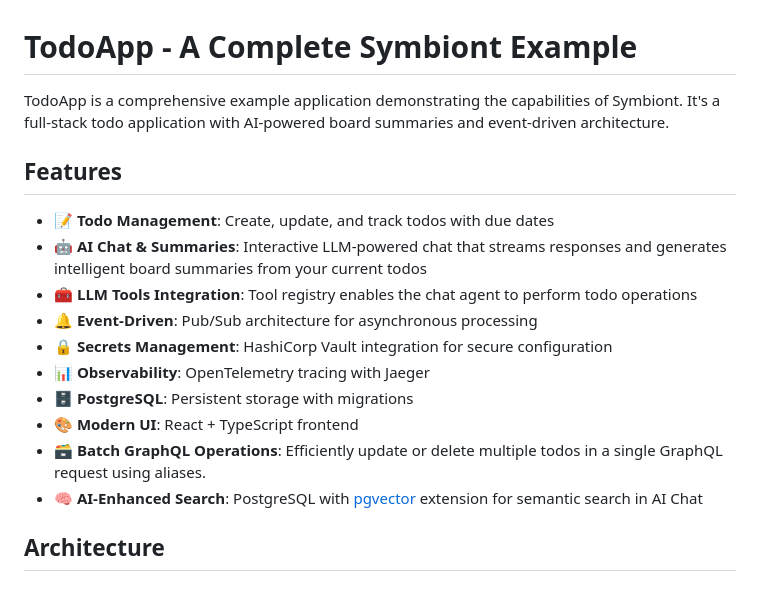
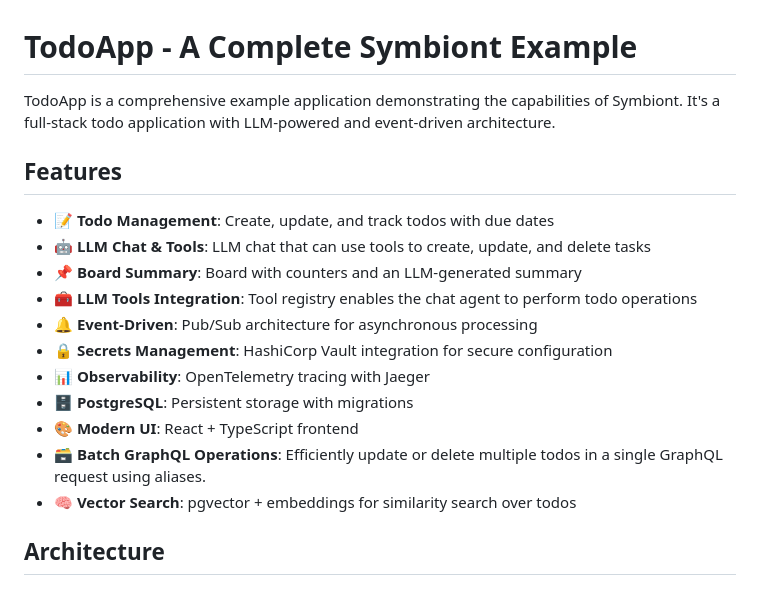
Before and after one commit to cleitonmarx/symbiont, a Markdown page: examples/todoapp/README.md, the part around the change. Rendered like a GitHub page.

Commit message:
docs: Update README to clarify LLM features and enhance search description

```diff
--- a/examples/todoapp/README.md
+++ b/examples/todoapp/README.md
@@ -1,11 +1,12 @@
 # TodoApp - A Complete Symbiont Example
 
-TodoApp is a comprehensive example application demonstrating the capabilities of Symbiont. It's a full-stack todo application with AI-powered board summaries and event-driven architecture.
+TodoApp is a comprehensive example application demonstrating the capabilities of Symbiont. It's a full-stack todo application with LLM-powered and event-driven architecture.
 
 ## Features
 
 - 📝 **Todo Management**: Create, update, and track todos with due dates
-- 🤖 **AI Chat & Summaries**: Interactive LLM-powered chat that streams responses and generates intelligent board summaries from your current todos
+- 🤖 **LLM Chat & Tools**: LLM chat that can use tools to create, update, and delete tasks
+- 📌 **Board Summary**: Board with counters and an LLM-generated summary
 - 🧰 **LLM Tools Integration**: Tool registry enables the chat agent to perform todo operations
 - 🔔 **Event-Driven**: Pub/Sub architecture for asynchronous processing
 - 🔒 **Secrets Management**: HashiCorp Vault integration for secure configuration
@@ -13,7 +14,7 @@ TodoApp is a comprehensive example application demonstrating the capabilities of
 - 🗄️ **PostgreSQL**: Persistent storage with migrations
 - 🎨 **Modern UI**: React + TypeScript frontend
 - 🗃️ **Batch GraphQL Operations**: Efficiently update or delete multiple todos in a single GraphQL request using aliases.
-- 🧠 **AI-Enhanced Search**: PostgreSQL with [pgvector](https://github.com/pgvector/pgvector) extension for semantic search in AI Chat
+- 🧠 **Vector Search**: pgvector + embeddings for similarity search over todos
 
 ## Architecture
 
```
